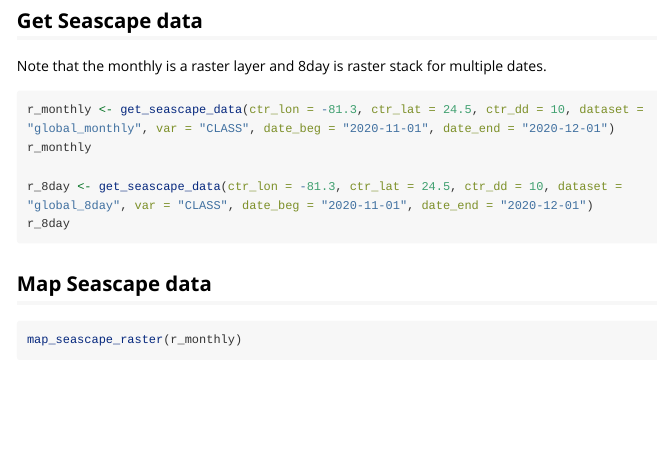
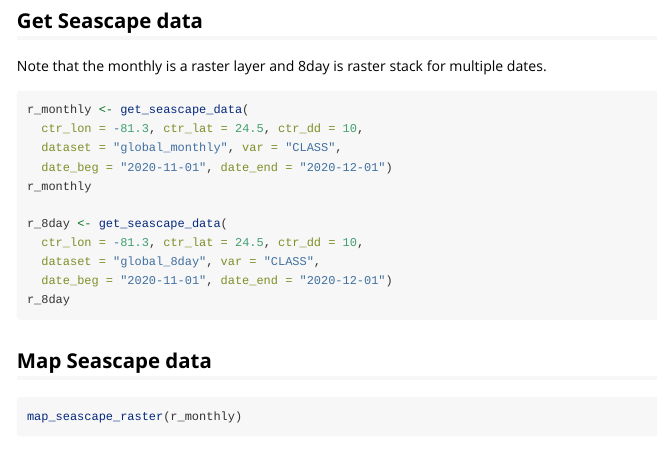
Before and after one commit to marinebon/seascapeR, an R Markdown document (vignettes/seascapeR.Rmd): the page in a window 1100 px wide, from 640 px down. Rendered offline with R 4.5, knitr and Pandoc, with nearby package versions; the code chunks are not run, so their results and figures are left out; long lines of code are wrapped.

Commit message:
line wraps on get_seascape_data() args

````diff
--- a/vignettes/seascapeR.Rmd
+++ b/vignettes/seascapeR.Rmd
@@ -3,8 +3,10 @@ title: "Introduction"
 output: rmarkdown::html_vignette
 vignette: >
   %\VignetteIndexEntry{Introduction}
+  %\VignetteEncoding{UTF-8}
   %\VignetteEngine{knitr::rmarkdown}
-  %\VignetteEncoding{UTF-8}
+editor_options:
+  chunk_output_type: console
 ---
 
 ```{r, include = FALSE}
````
Also changed, not shown: vignettes/seascapeR.Rmd (10 more changed lines).
